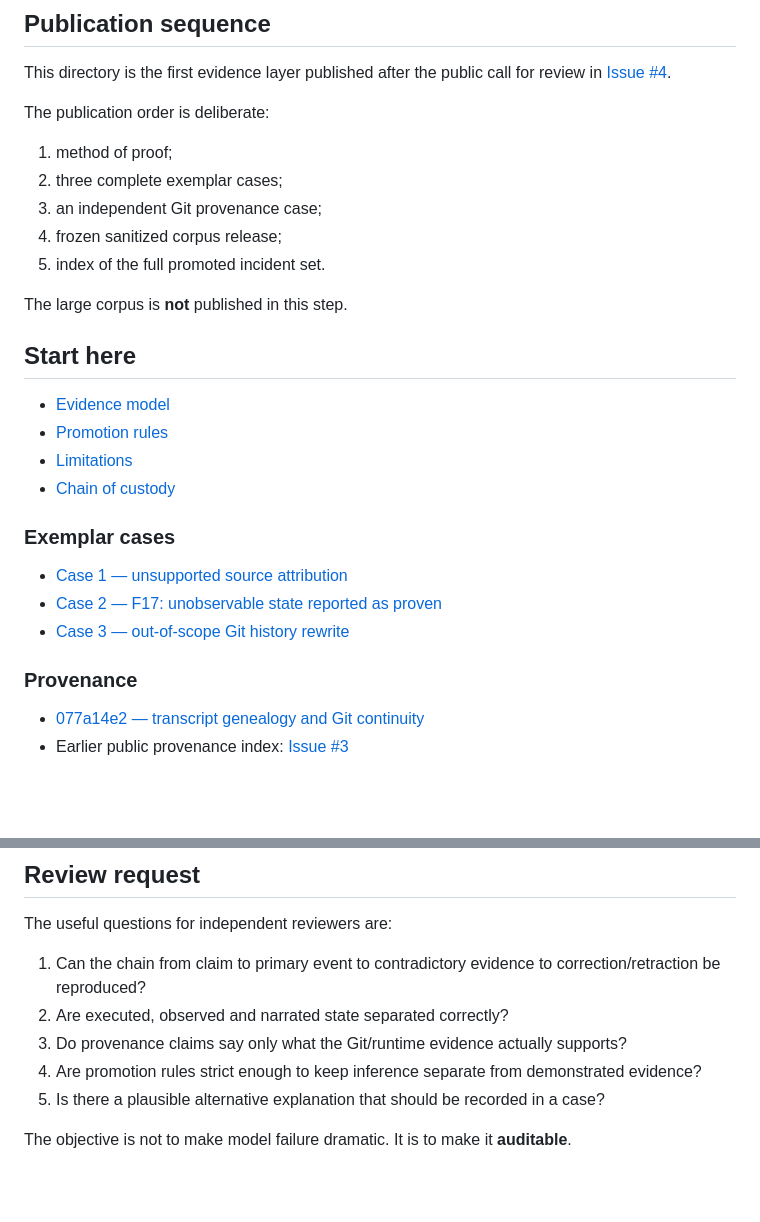
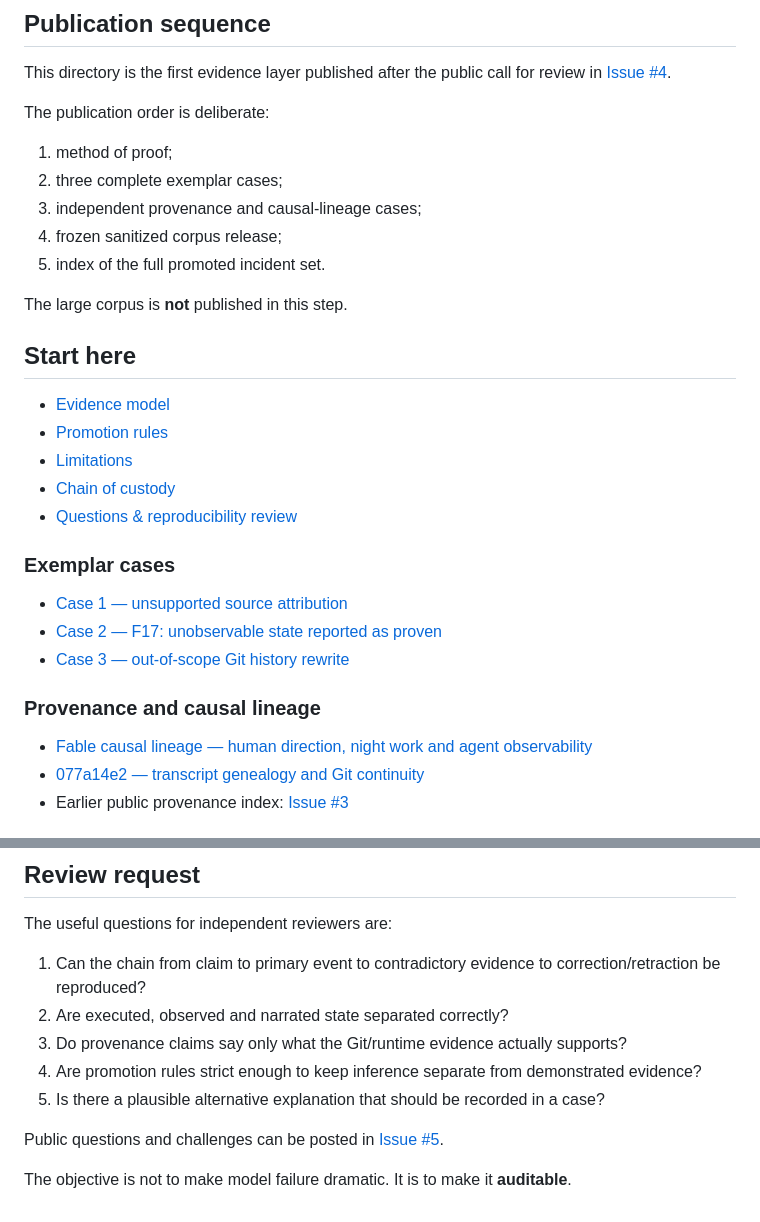
Before and after one commit to glaydsonboa/traceweave, a Markdown page: research/agent-self-report/README.md, 2 parts joined by grey strips. Drawn GitHub-style; blank space fills up the shorter version.

Commit message:
docs: link Fable lineage and questions page

```diff
--- a/research/agent-self-report/README.md
+++ b/research/agent-self-report/README.md
@@ -26,7 +26,7 @@ The publication order is deliberate:
 
 1. method of proof;
 2. three complete exemplar cases;
-3. an independent Git provenance case;
+3. independent provenance and causal-lineage cases;
 4. frozen sanitized corpus release;
 5. index of the full promoted incident set.
 
@@ -38,6 +38,7 @@ The large corpus is **not** published in this step.
 - [Promotion rules](PROMOTION_RULES.md)
 - [Limitations](LIMITATIONS.md)
 - [Chain of custody](CHAIN_OF_CUSTODY.md)
+- [Questions & reproducibility review](QUESTIONS.md)
 
 ### Exemplar cases
 
@@ -45,8 +46,9 @@ The large corpus is **not** published in this step.
 - [Case 2 — F17: unobservable state reported as proven](cases/case-f17-unobservable-state.md)
 - [Case 3 — out-of-scope Git history rewrite](cases/case-out-of-scope-action.md)
 
-### Provenance
+### Provenance and causal lineage
 
+- [Fable causal lineage — human direction, night work and agent observability](provenance/fable-causal-lineage.md)
 - [077a14e2 — transcript genealogy and Git continuity](provenance/077a14e2.md)
 - Earlier public provenance index: [Issue #3](https://github.com/glaydsonboa/traceweave/issues/3)
 
@@ -77,4 +79,6 @@ The useful questions for independent reviewers are:
 4. Are promotion rules strict enough to keep inference separate from demonstrated evidence?
 5. Is there a plausible alternative explanation that should be recorded in a case?
 
+Public questions and challenges can be posted in [Issue #5](https://github.com/glaydsonboa/traceweave/issues/5).
+
 The objective is not to make model failure dramatic. It is to make it **auditable**.
```
